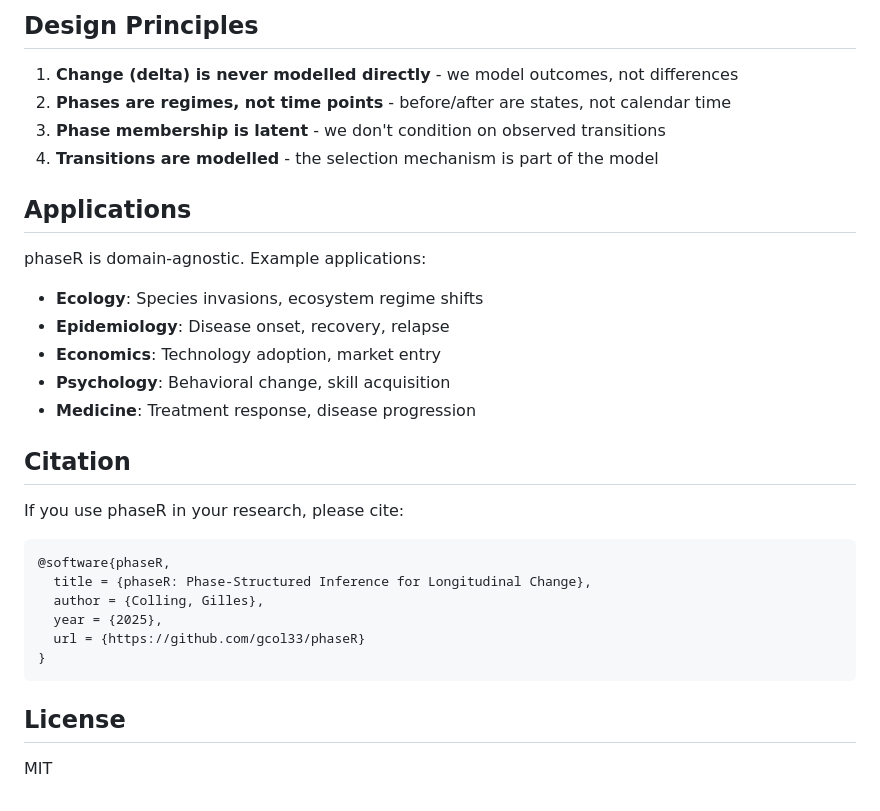
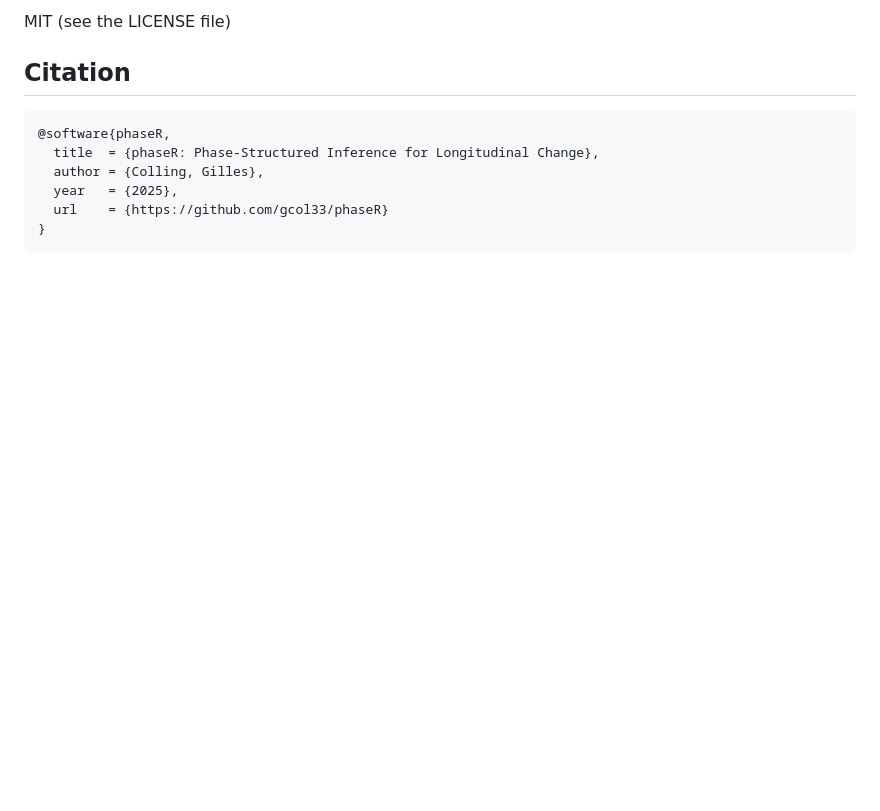
Before and after one commit to gcol33/phaseR, a Markdown page: README.md, the part around one of its changes. GitHub-like rendering; blank space fills up the shorter version.

````diff
--- a/README.md
+++ b/README.md
@@ -95,33 +97,12 @@ model <- phase_model(
-## Design Principles
-
-1. **Change (delta) is never modelled directly** - we model outcomes, not differences
-2. **Phases are regimes, not time points** - before/after are states, not calendar time
-3. **Phase membership is latent** - we don't condition on observed transitions
-4. **Transitions are modelled** - the selection mechanism is part of the model
-
-## Applications
-
-phaseR is domain-agnostic. Example applications:
-
-- **Ecology**: Species invasions, ecosystem regime shifts
-- **Epidemiology**: Disease onset, recovery, relapse
-- **Economics**: Technology adoption, market entry
-- **Psychology**: Behavioral change, skill acquisition
-- **Medicine**: Treatment response, disease progression
+MIT (see the LICENSE file)
 
 ## Citation
 
-If you use phaseR in your research, please cite:
-
-```
+```bibtex
 @software{phaseR,
-  title = {phaseR: Phase-Structured Inference for Longitudinal Change},
+  title  = {phaseR: Phase-Structured Inference for Longitudinal Change},
   author = {Colling, Gilles},
-  year = {2025},
-  url = {https://github.com/gcol33/phaseR}
+  year   = {2025},
+  url    = {https://github.com/gcol33/phaseR}
 }
 ```
-
-## License
-
-MIT
````
Also changed, not shown: other parts of README.md (+81 -79 lines).
